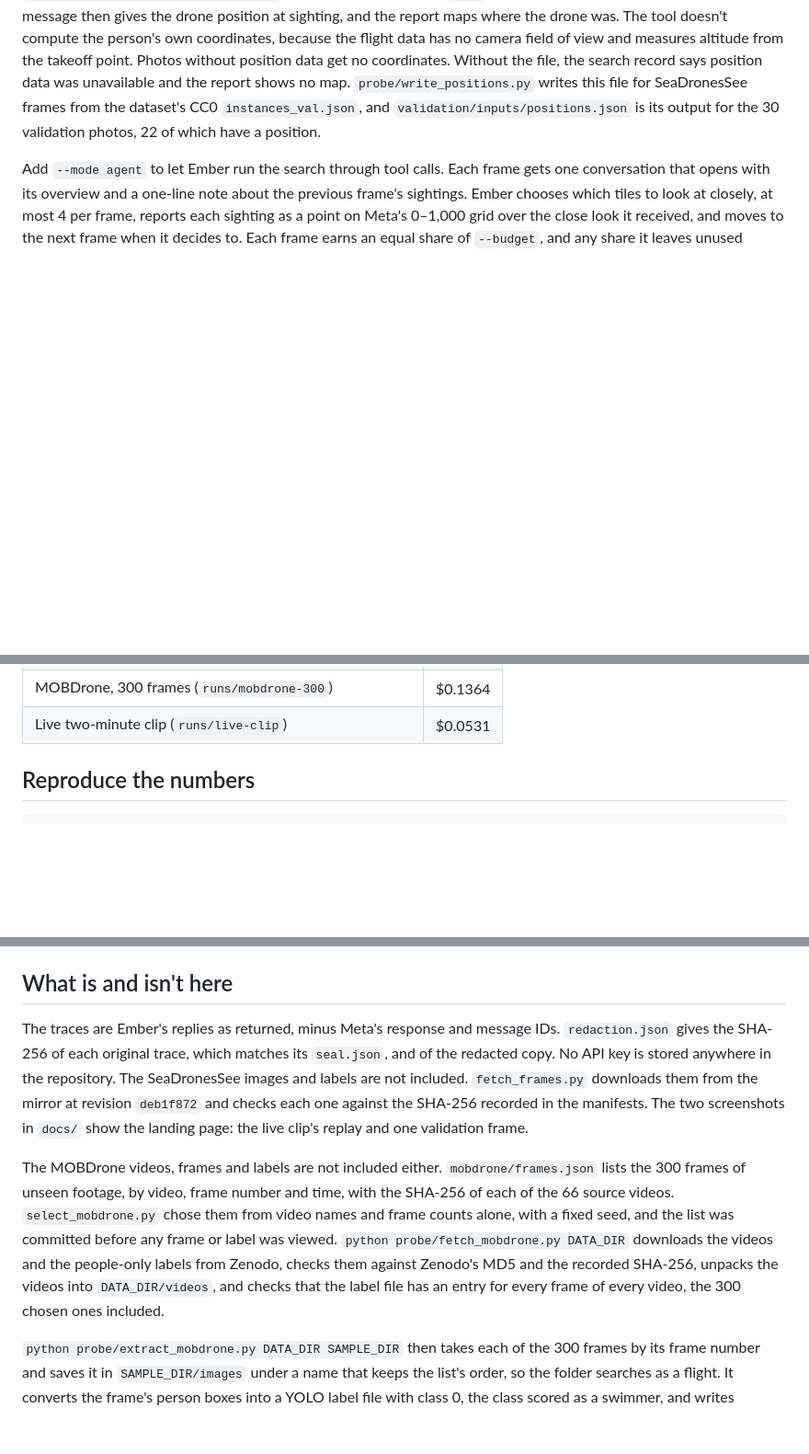
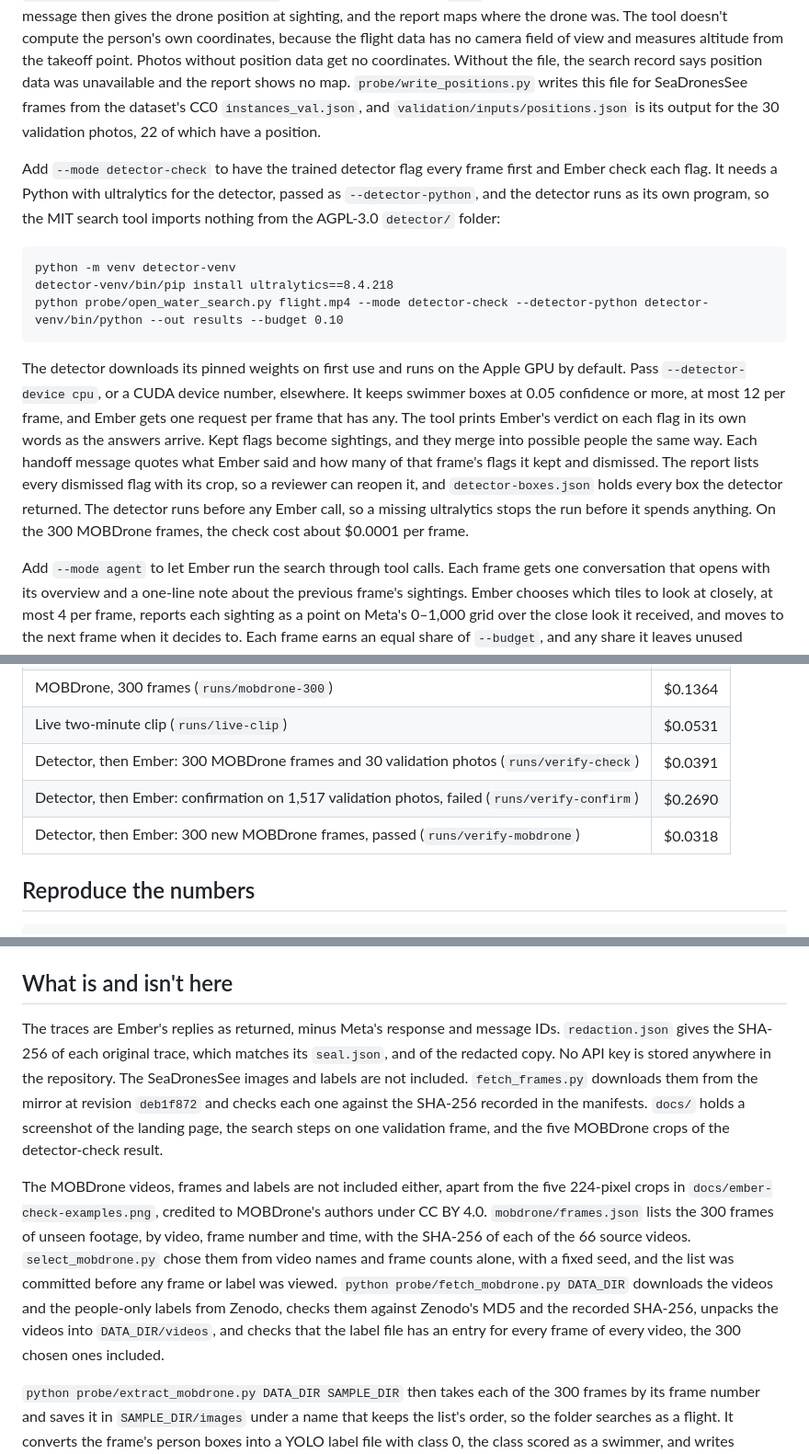
Before and after one commit to napiermd/open-water-search, a Markdown page: README.md, 3 parts joined by grey strips. Shown at 92% size. Rendered like a GitHub page; blank space fills up the shorter version.

```diff
--- a/README.md
+++ b/README.md
@@ -189,6 +224,16 @@ Point it at a flight: a video file, which the tool cuts into one frame per secon
 
 If the flight has the drone's GPS position for its photos, pass it with `--positions positions.json`: a JSON file whose `frames` object maps each photo's name (without extension, or `second-00000`, `second-00001` and so on for a video) to `{"latitude": ..., "longitude": ...}` in decimal degrees, or to `null` when that photo has none. Each handoff message then gives the drone position at sighting, and the report maps where the drone was. The tool doesn't compute the person's own coordinates, because the flight data has no camera field of view and measures altitude from the takeoff point. Photos without position data get no coordinates. Without the file, the search record says position data was unavailable and the report shows no map. `probe/write_positions.py` writes this file for SeaDronesSee frames from the dataset's CC0 `instances_val.json`, and `validation/inputs/positions.json` is its output for the 30 validation photos, 22 of which have a position.
 
+Add `--mode detector-check` to have the trained detector flag every frame first and Ember check each flag. It needs a Python with ultralytics for the detector, passed as `--detector-python`, and the detector runs as its own program, so the MIT search tool imports nothing from the AGPL-3.0 `detector/` folder:
+
+~~~
+python -m venv detector-venv
+detector-venv/bin/pip install ultralytics==8.4.218
+python probe/open_water_search.py flight.mp4 --mode detector-check --detector-python detector-venv/bin/python --out results --budget 0.10
+~~~
+
+The detector downloads its pinned weights on first use and runs on the Apple GPU by default. Pass `--detector-device cpu`, or a CUDA device number, elsewhere. It keeps swimmer boxes at 0.05 confidence or more, at most 12 per frame, and Ember gets one request per frame that has any. The tool prints Ember's verdict on each flag in its own words as the answers arrive. Kept flags become sightings, and they merge into possible people the same way. Each handoff message quotes what Ember said and how many of that frame's flags it kept and dismissed. The report lists every dismissed flag with its crop, so a reviewer can reopen it, and `detector-boxes.json` holds every box the detector returned. The detector runs before any Ember call, so a missing ultralytics stops the run before it spends anything. On the 300 MOBDrone frames, the check cost about $0.0001 per frame.
+
 Add `--mode agent` to let Ember run the search through tool calls. Each frame gets one conversation that opens with its overview and a one-line note about the previous frame's sightings. Ember chooses which tiles to look at closely, at most 4 per frame, reports each sighting as a point on Meta's 0–1,000 grid over the close look it received, and moves to the next frame when it decides to. Each frame earns an equal share of `--budget`, and any share it leaves unused carries forward. The tool prints a line for each tool call as it happens. It lost to the fixed method on the 30 validation photos, so the fixed method stays the default.
 
 | File in `results/` | What it holds |
@@ -268,6 +314,9 @@ The November 24 runs, with the cost each run folder's README reports. Every call
 | Scale run, 4,641 calls (`runs/scale-run`) | $0.9571 |
 | MOBDrone, 300 frames (`runs/mobdrone-300`) | $0.1364 |
 | Live two-minute clip (`runs/live-clip`) | $0.0531 |
+| Detector, then Ember: 300 MOBDrone frames and 30 validation photos (`runs/verify-check`) | $0.0391 |
+| Detector, then Ember: confirmation on 1,517 validation photos, failed (`runs/verify-confirm`) | $0.2690 |
+| Detector, then Ember: 300 new MOBDrone frames, passed (`runs/verify-mobdrone`) | $0.0318 |
 
 ## Reproduce the numbers
 
@@ -296,9 +345,9 @@ To make your own sealed run on macOS, move `live/` or `validation/live/` aside.
 
 ## What is and isn't here
 
-The traces are Ember's replies as returned, minus Meta's response and message IDs. `redaction.json` gives the SHA-256 of each original trace, which matches its `seal.json`, and of the redacted copy. No API key is stored anywhere in the repository. The SeaDronesSee images and labels are not included. `fetch_frames.py` downloads them from the mirror at revision `deb1f872` and checks each one against the SHA-256 recorded in the manifests. The two screenshots in `docs/` show the landing page: the live clip's replay and one validation frame.
+The traces are Ember's replies as returned, minus Meta's response and message IDs. `redaction.json` gives the SHA-256 of each original trace, which matches its `seal.json`, and of the redacted copy. No API key is stored anywhere in the repository. The SeaDronesSee images and labels are not included. `fetch_frames.py` downloads them from the mirror at revision `deb1f872` and checks each one against the SHA-256 recorded in the manifests. `docs/` holds a screenshot of the landing page, the search steps on one validation frame, and the five MOBDrone crops of the detector-check result.
 
-The MOBDrone videos, frames and labels are not included either. `mobdrone/frames.json` lists the 300 frames of unseen footage, by video, frame number and time, with the SHA-256 of each of the 66 source videos. `select_mobdrone.py` chose them from video names and frame counts alone, with a fixed seed, and the list was committed before any frame or label was viewed. `python probe/fetch_mobdrone.py DATA_DIR` downloads the videos and the people-only labels from Zenodo, checks them against Zenodo's MD5 and the recorded SHA-256, unpacks the videos into `DATA_DIR/videos`, and checks that the label file has an entry for every frame of every video, the 300 chosen ones included.
+The MOBDrone videos, frames and labels are not included either, apart from the five 224-pixel crops in `docs/ember-check-examples.png`, credited to MOBDrone's authors under CC BY 4.0. `mobdrone/frames.json` lists the 300 frames of unseen footage, by video, frame number and time, with the SHA-256 of each of the 66 source videos. `select_mobdrone.py` chose them from video names and frame counts alone, with a fixed seed, and the list was committed before any frame or label was viewed. `python probe/fetch_mobdrone.py DATA_DIR` downloads the videos and the people-only labels from Zenodo, checks them against Zenodo's MD5 and the recorded SHA-256, unpacks the videos into `DATA_DIR/videos`, and checks that the label file has an entry for every frame of every video, the 300 chosen ones included.
 
 `python probe/extract_mobdrone.py DATA_DIR SAMPLE_DIR` then takes each of the 300 frames by its frame number and saves it in `SAMPLE_DIR/images` under a name that keeps the list's order, so the folder searches as a flight. It converts the frame's person boxes into a YOLO label file with class 0, the class scored as a swimmer, and writes `mobdrone/inputs/manifest.json` and `mobdrone/scoring-only/manifest.json` with the SHA-256 of every photo and label. `probe/cut_mobdrone_clip.py` cuts the two-minute clip for the live run and labels each second the search tool will cut from it, with MOBDrone's track IDs. `probe/check_merge_rule.py SEARCH_RECORD SCORING_DIR` counts how often the possible-person merge rule joined two different labeled people and how often it split one.
 
```
Also changed, not shown: other parts of README.md (+41 -5 lines), detector/README.md (+1 -1 lines), docs/ember-check-examples.png (added), docs/landing.jpg, pages/ember-check-examples.png (added), 4 other files.
